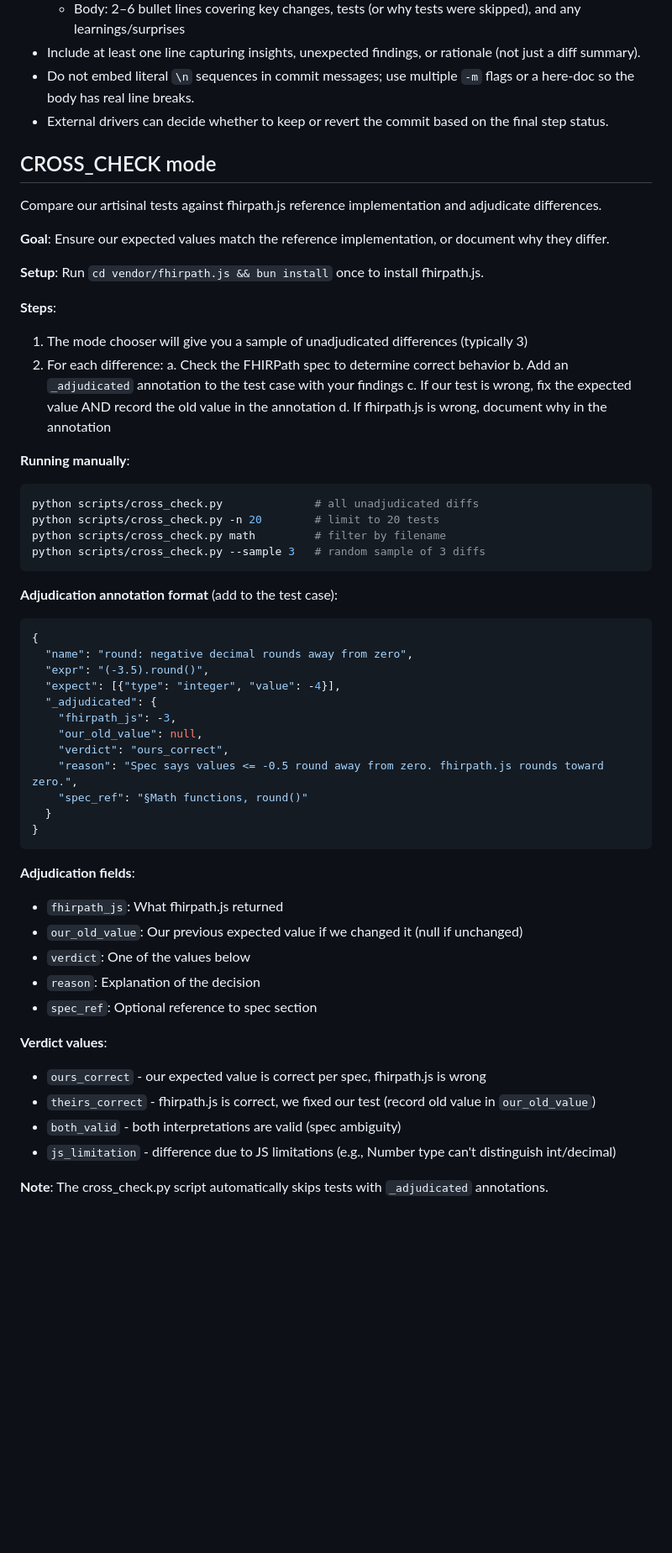
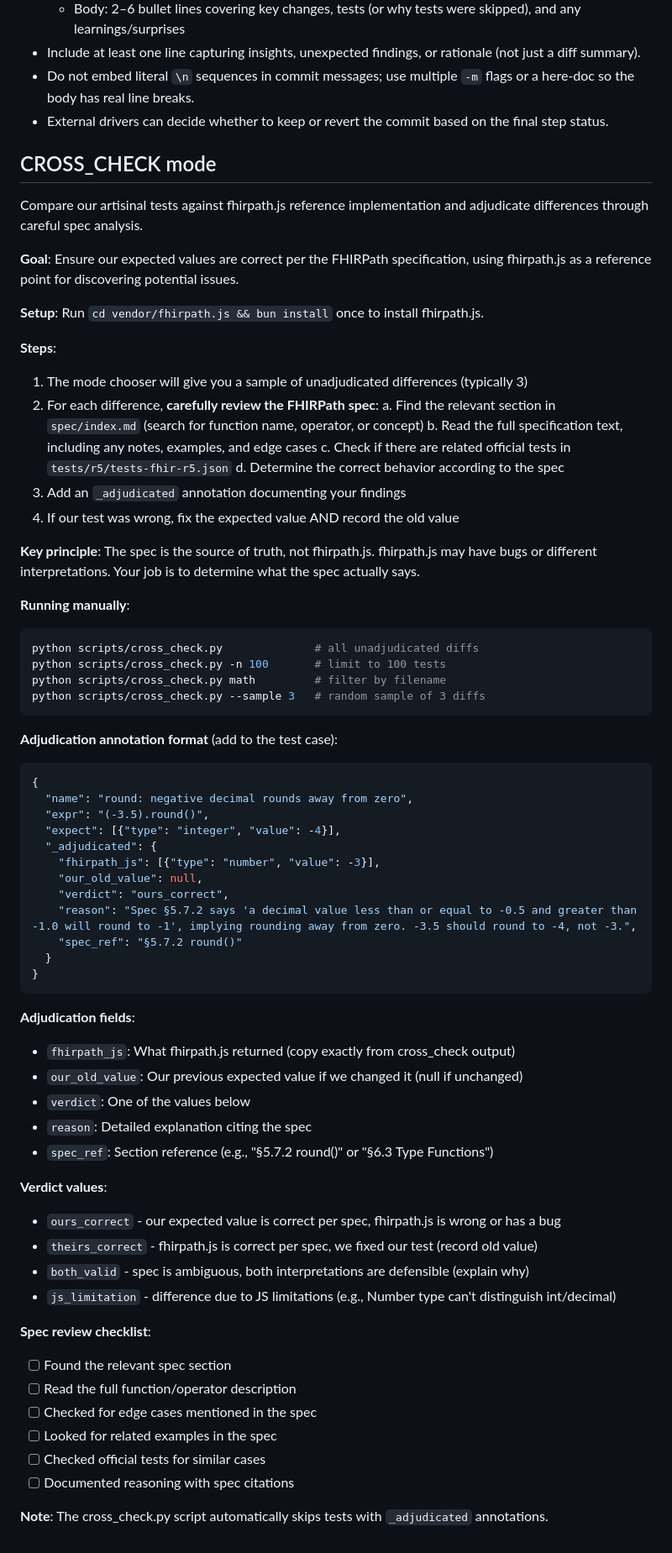
Before and after one commit to jmandel/fhirpath.zig, a Markdown page: methodology.md, the part around the change. Shown at 84% size. Rendered like a GitHub page; blank space fills up the shorter version.

Commit message:
Improve CROSS_CHECK methodology: emphasize careful spec review
- Add spec review checklist
- Emphasize spec is source of truth, not fhirpath.js
- Add guidance to check official tests for similar cases
- Improve example with detailed spec citation

Co-authored-by: Shelley <shelley@exe.dev>

````diff
--- a/methodology.md
+++ b/methodology.md
@@ -224,26 +224,31 @@ Use `wiggum/scripts/blockers.py` for all updates; the scripts keep the format de
 - Do not embed literal `\n` sequences in commit messages; use multiple `-m` flags or a here‑doc so the body has real line breaks.
 - External drivers can decide whether to keep or revert the commit based on the final step status.
 
+
 ## CROSS_CHECK mode
 
-Compare our artisinal tests against fhirpath.js reference implementation and adjudicate differences.
+Compare our artisinal tests against fhirpath.js reference implementation and adjudicate differences through careful spec analysis.
 
-**Goal**: Ensure our expected values match the reference implementation, or document why they differ.
+**Goal**: Ensure our expected values are correct per the FHIRPath specification, using fhirpath.js as a reference point for discovering potential issues.
 
 **Setup**: Run `cd vendor/fhirpath.js && bun install` once to install fhirpath.js.
 
 **Steps**:
 1. The mode chooser will give you a sample of unadjudicated differences (typically 3)
-2. For each difference:
-   a. Check the FHIRPath spec to determine correct behavior
-   b. Add an `_adjudicated` annotation to the test case with your findings
-   c. If our test is wrong, fix the expected value AND record the old value in the annotation
-   d. If fhirpath.js is wrong, document why in the annotation
+2. For each difference, **carefully review the FHIRPath spec**:
+   a. Find the relevant section in `spec/index.md` (search for function name, operator, or concept)
+   b. Read the full specification text, including any notes, examples, and edge cases
+   c. Check if there are related official tests in `tests/r5/tests-fhir-r5.json`
+   d. Determine the correct behavior according to the spec
+3. Add an `_adjudicated` annotation documenting your findings
+4. If our test was wrong, fix the expected value AND record the old value
+
+**Key principle**: The spec is the source of truth, not fhirpath.js. fhirpath.js may have bugs or different interpretations. Your job is to determine what the spec actually says.
 
 **Running manually**:
 ```bash
 python scripts/cross_check.py              # all unadjudicated diffs
-python scripts/cross_check.py -n 20        # limit to 20 tests
+python scripts/cross_check.py -n 100       # limit to 100 tests
 python scripts/cross_check.py math         # filter by filename
 python scripts/cross_check.py --sample 3   # random sample of 3 diffs
 ```
@@ -255,26 +260,34 @@ python scripts/cross_check.py --sample 3   # random sample of 3 diffs
   "expr": "(-3.5).round()",
   "expect": [{"type": "integer", "value": -4}],
   "_adjudicated": {
-    "fhirpath_js": -3,
+    "fhirpath_js": [{"type": "number", "value": -3}],
     "our_old_value": null,
     "verdict": "ours_correct",
-    "reason": "Spec says values <= -0.5 round away from zero. fhirpath.js rounds toward zero.",
-    "spec_ref": "§Math functions, round()"
+    "reason": "Spec §5.7.2 says 'a decimal value less than or equal to -0.5 and greater than -1.0 will round to -1', implying rounding away from zero. -3.5 should round to -4, not -3.",
+    "spec_ref": "§5.7.2 round()"
   }
 }
 ```
 
 **Adjudication fields**:
-- `fhirpath_js`: What fhirpath.js returned
+- `fhirpath_js`: What fhirpath.js returned (copy exactly from cross_check output)
 - `our_old_value`: Our previous expected value if we changed it (null if unchanged)
 - `verdict`: One of the values below
-- `reason`: Explanation of the decision
-- `spec_ref`: Optional reference to spec section
+- `reason`: Detailed explanation citing the spec
+- `spec_ref`: Section reference (e.g., "§5.7.2 round()" or "§6.3 Type Functions")
 
 **Verdict values**:
-- `ours_correct` - our expected value is correct per spec, fhirpath.js is wrong
-- `theirs_correct` - fhirpath.js is correct, we fixed our test (record old value in `our_old_value`)
-- `both_valid` - both interpretations are valid (spec ambiguity)
+- `ours_correct` - our expected value is correct per spec, fhirpath.js is wrong or has a bug
+- `theirs_correct` - fhirpath.js is correct per spec, we fixed our test (record old value)
+- `both_valid` - spec is ambiguous, both interpretations are defensible (explain why)
 - `js_limitation` - difference due to JS limitations (e.g., Number type can't distinguish int/decimal)
 
+**Spec review checklist**:
+- [ ] Found the relevant spec section
+- [ ] Read the full function/operator description
+- [ ] Checked for edge cases mentioned in the spec
+- [ ] Looked for related examples in the spec
+- [ ] Checked official tests for similar cases
+- [ ] Documented reasoning with spec citations
+
 **Note**: The cross_check.py script automatically skips tests with `_adjudicated` annotations.
````
